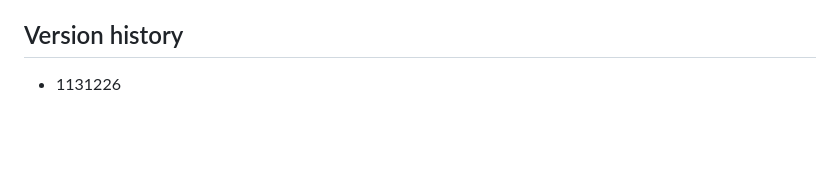
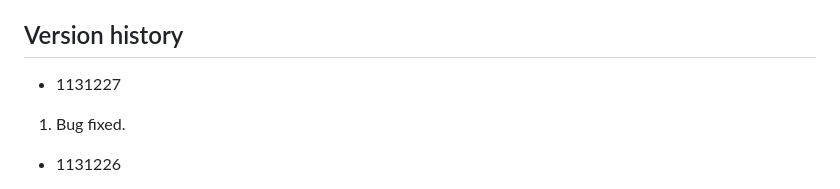
Before and after one commit to Josh-test-lab/parking-lot-simulation, a Markdown page: README.md, the part around the change. Drawn GitHub-style; blank space fills up the shorter version.

```diff
--- a/README.md
+++ b/README.md
@@ -59,6 +59,10 @@ This simulation is about the parking problem in the parking lot of Zhixue statio
 11. R. C. Larson, & A. R. Odoni (1981). *Urban Operation Research.* Massachusetts Institute of Technology. https://web.mit.edu/urban_or_book/www/book/index.html
 
 ## Version history
+
+- 1131227
+
+1. Bug fixed.
 
 - 1131226
 
```
